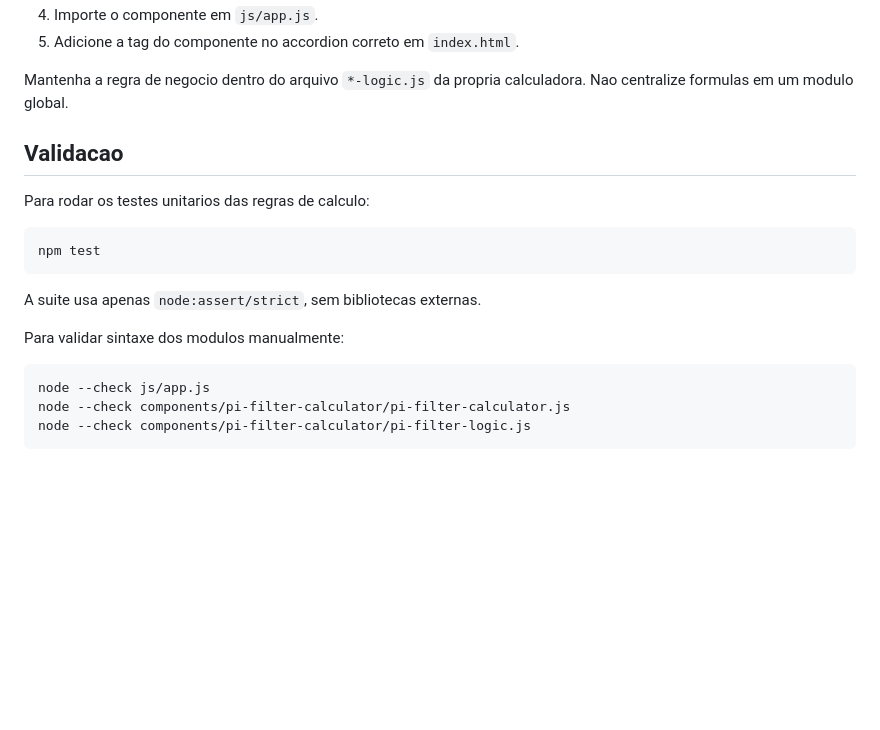
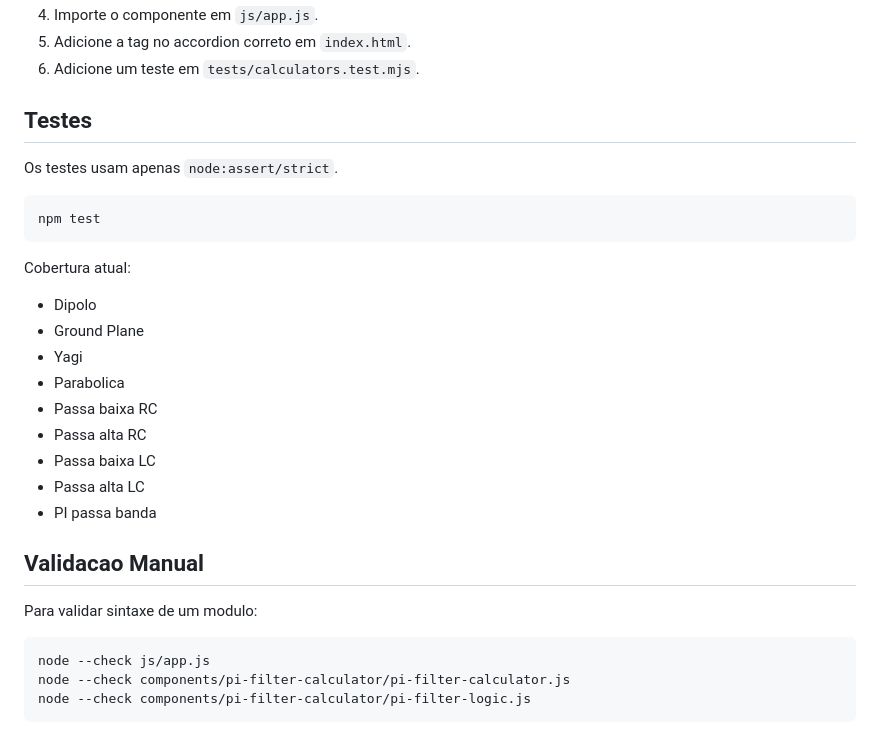
Before and after one commit to EltonBR/ham-radio-tools, a Markdown page: README.md, the part around one of its changes. Rendered like a GitHub page; blank space fills up the shorter version.

````diff
--- a/README.md
+++ b/README.md
@@ -141,20 +171,30 @@ Os CSS dos componentes usam as variaveis globais (`--panel`, `--text`,
 4. Importe o componente em `js/app.js`.
-5. Adicione a tag do componente no accordion correto em `index.html`.
+5. Adicione a tag no accordion correto em `index.html`.
+6. Adicione um teste em `tests/calculators.test.mjs`.
 
-Mantenha a regra de negocio dentro do arquivo `*-logic.js` da propria
-calculadora. Nao centralize formulas em um modulo global.
+## Testes
 
-## Validacao
-
-Para rodar os testes unitarios das regras de calculo:
+Os testes usam apenas `node:assert/strict`.
 
 ```bash
 npm test
 ```
 
-A suite usa apenas `node:assert/strict`, sem bibliotecas externas.
+Cobertura atual:
 
-Para validar sintaxe dos modulos manualmente:
+- Dipolo
+- Ground Plane
+- Yagi
+- Parabolica
+- Passa baixa RC
+- Passa alta RC
+- Passa baixa LC
+- Passa alta LC
+- PI passa banda
+
+## Validacao Manual
+
+Para validar sintaxe de um modulo:
 
 ```bash
 node --check js/app.js
````
Also changed, not shown: other parts of README.md (+80 -50 lines).
